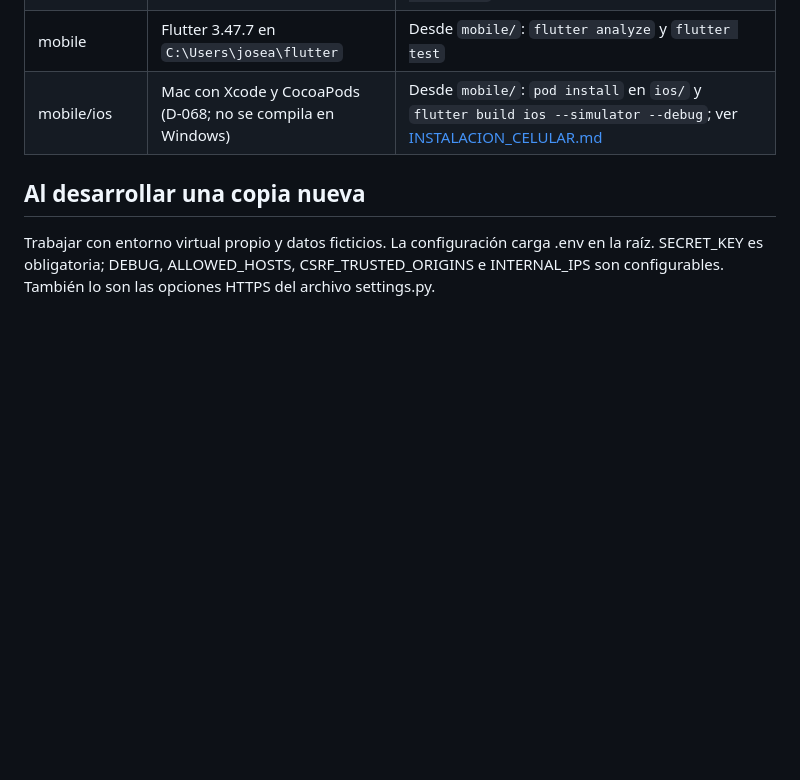
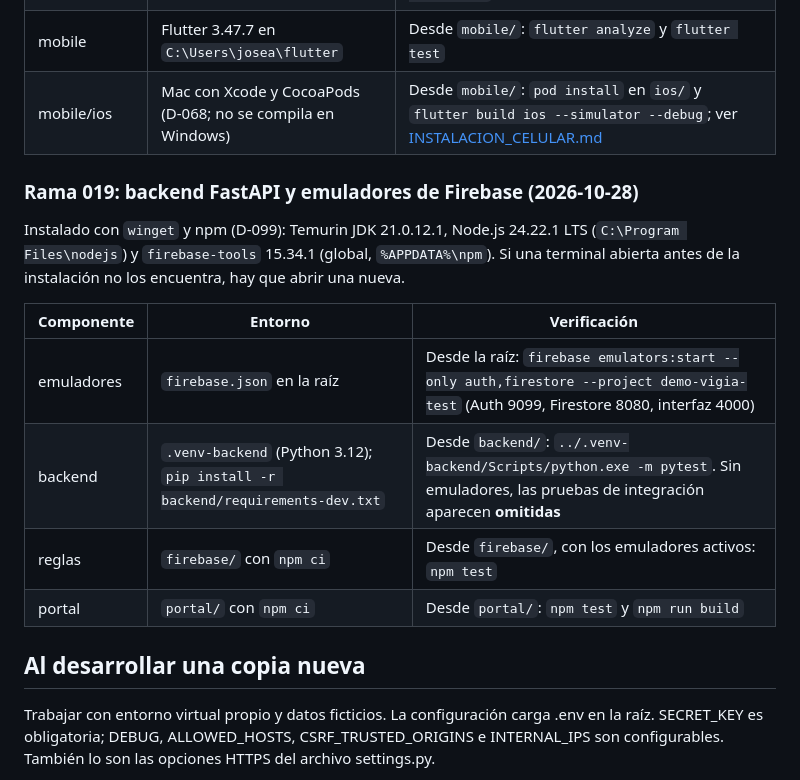
Before and after one commit to Azurtilo/vigia-demo, a Markdown page: docs/ENTORNO_Y_VERIFICACION.md, the part around the change. GitHub-like rendering; blank space fills up the shorter version.

```diff
--- a/docs/ENTORNO_Y_VERIFICACION.md
+++ b/docs/ENTORNO_Y_VERIFICACION.md
@@ -12,6 +12,17 @@ Rigen sobre los comandos históricos del resto de este documento, escritos cuand
 | edge | `.venv-edge-win`; `edge/requirements.txt` | Desde la raíz: `python -m unittest edge.test_posture edge.test_fall edge.test_run`; con MediaPipe, `python -m edge.smoke` |
 | mobile | Flutter 3.47.7 en `C:\Users\josea\flutter` | Desde `mobile/`: `flutter analyze` y `flutter test` |
 | mobile/ios | Mac con Xcode y CocoaPods (D-068; no se compila en Windows) | Desde `mobile/`: `pod install` en `ios/` y `flutter build ios --simulator --debug`; ver [INSTALACION_CELULAR.md](INSTALACION_CELULAR.md) |
+
+### Rama 019: backend FastAPI y emuladores de Firebase (2026-10-28)
+
+Instalado con `winget` y npm (D-099): Temurin JDK 21.0.12.1, Node.js 24.22.1 LTS (`C:\Program Files\nodejs`) y `firebase-tools` 15.34.1 (global, `%APPDATA%\npm`). Si una terminal abierta antes de la instalación no los encuentra, hay que abrir una nueva.
+
+| Componente | Entorno | Verificación |
+|---|---|---|
+| emuladores | `firebase.json` en la raíz | Desde la raíz: `firebase emulators:start --only auth,firestore --project demo-vigia-test` (Auth 9099, Firestore 8080, interfaz 4000) |
+| backend | `.venv-backend` (Python 3.12); `pip install -r backend/requirements-dev.txt` | Desde `backend/`: `../.venv-backend/Scripts/python.exe -m pytest`. Sin emuladores, las pruebas de integración aparecen **omitidas** |
+| reglas | `firebase/` con `npm ci` | Desde `firebase/`, con los emuladores activos: `npm test` |
+| portal | `portal/` con `npm ci` | Desde `portal/`: `npm test` y `npm run build` |
 
 ## Al desarrollar una copia nueva
 
```
Also changed, not shown: specs/019-migracion-firebase/tasks.md (+4 -3 lines), specs/README.md (+1 -1 lines).
